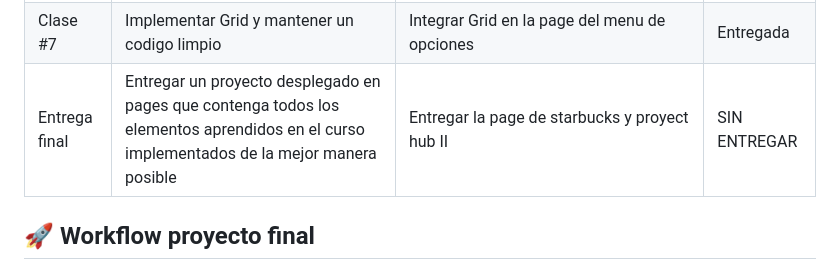
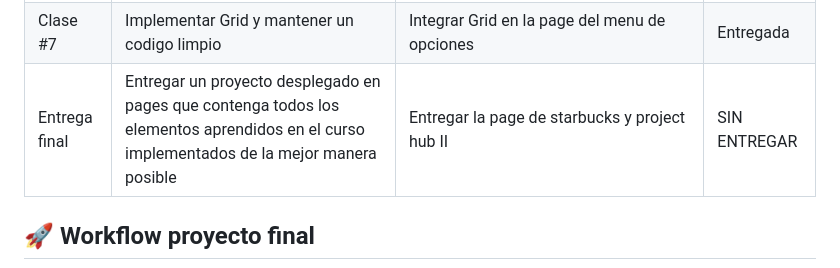
Before and after one commit to JonyR3G0/front-end-m2, a Markdown page: README.md, the part around the change. Rendered like a GitHub page.

```diff
--- a/README.md
+++ b/README.md
@@ -57,7 +57,7 @@
 | Clase #5      | Implementar position y z-index                                                                                                            | Integrar position y z-index va a venir excelente en las pages de rewards porque llevan un aside fixed                                                                         | Entregada    |
 | Clase #6      | Iimplementar MediaQueries par hacer responsive la page                                                                                    | Integrar media queries en las paginas del proyecto starbonks tanto en project hub                                                                                             | Entregada    |
 | Clase #7      | Implementar Grid y mantener un codigo limpio                                                                                              | Integrar Grid en la page del menu de opciones                                                                                                                                 | Entregada    |
-| Entrega final | Entregar un proyecto desplegado en pages que contenga todos los elementos aprendidos en el curso implementados de la mejor manera posible | Entregar la page de starbucks y proyect hub II                                                                                                                                | SIN ENTREGAR |
+| Entrega final | Entregar un proyecto desplegado en pages que contenga todos los elementos aprendidos en el curso implementados de la mejor manera posible | Entregar la page de starbucks y project hub II                                                                                                                                | SIN ENTREGAR |
 
 ## 🚀 Workflow proyecto final
 
```
